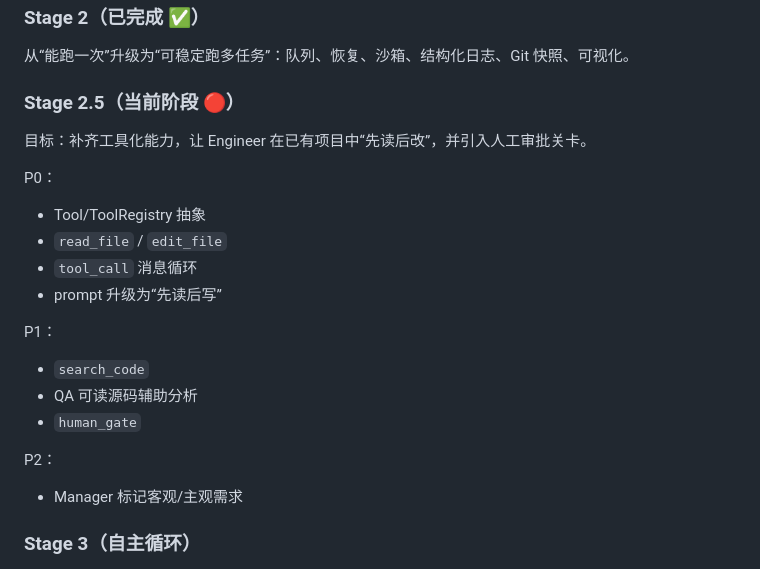
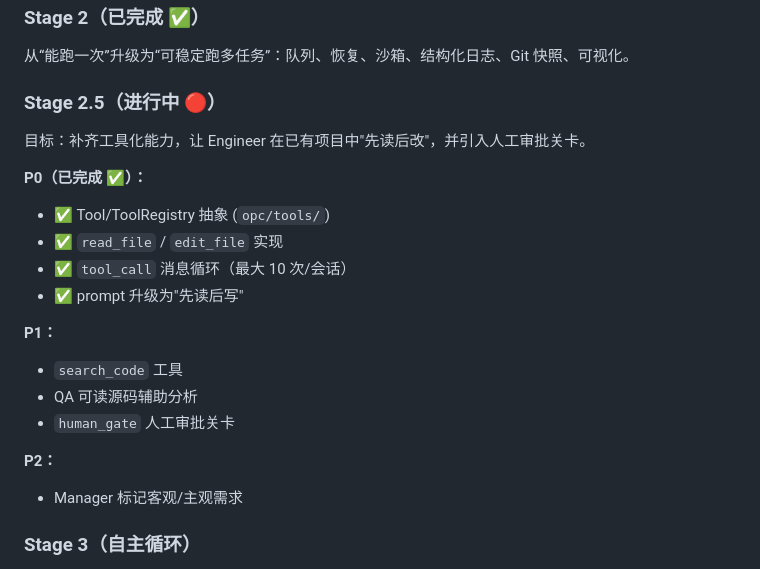
Before and after one commit to Idiot-Alex/looper, a Markdown page: docs/looper_positioning_and_roadmap.md, the part around the change. Rendered like a GitHub page.

Commit message:
docs: update roadmap to reflect Stage 2.5 P0 completion

```diff
--- a/docs/looper_positioning_and_roadmap.md
+++ b/docs/looper_positioning_and_roadmap.md
@@ -140,22 +140,22 @@ inbox
 
 从“能跑一次”升级为“可稳定跑多任务”：队列、恢复、沙箱、结构化日志、Git 快照、可视化。
 
-### Stage 2.5（当前阶段 🔴）
+### Stage 2.5（进行中 🔴）
 
-目标：补齐工具化能力，让 Engineer 在已有项目中“先读后改”，并引入人工审批关卡。
+目标：补齐工具化能力，让 Engineer 在已有项目中"先读后改"，并引入人工审批关卡。
 
-P0：
-- Tool/ToolRegistry 抽象
-- `read_file` / `edit_file`
-- `tool_call` 消息循环
-- prompt 升级为“先读后写”
+**P0（已完成 ✅）：**
+- ✅ Tool/ToolRegistry 抽象 (`opc/tools/`)
+- ✅ `read_file` / `edit_file` 实现
+- ✅ `tool_call` 消息循环（最大 10 次/会话）
+- ✅ prompt 升级为"先读后写"
 
-P1：
-- `search_code`
+**P1：**
+- `search_code` 工具
 - QA 可读源码辅助分析
-- `human_gate`
+- `human_gate` 人工审批关卡
 
-P2：
+**P2：**
 - Manager 标记客观/主观需求
 
 ### Stage 3（自主循环）
```
